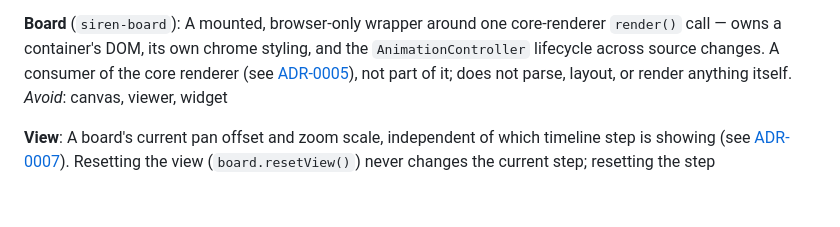
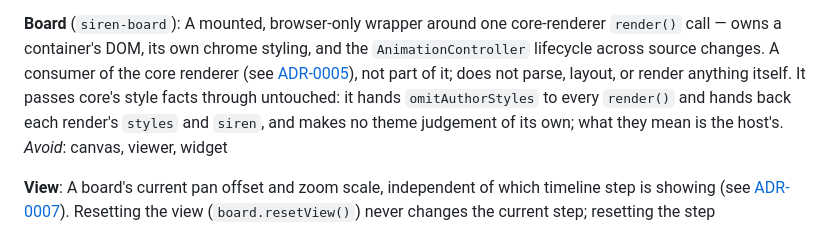
Before and after one commit to Ginz9013/siren, a Markdown page: CONTEXT.md, the part around the change. Rendered like a GitHub page; blank space fills up the shorter version.

Commit message:
docs: say in the Board entry that board passes style facts through and judges no theme
Review fix-up for T6: the ticket's glossary line was left for after T8, which
owned CONTEXT.md while both ran.

Ticket: siren-theme-semantic-blocks/T6 (01M5964S4MZ9T2MT0TFDJY22AR)
Co-Authored-By: Claude Opus 5.5 <noreply@anthropic.com>

```diff
--- a/CONTEXT.md
+++ b/CONTEXT.md
@@ -90,6 +90,9 @@ A mounted, browser-only wrapper around one core-renderer `render()` call — own
 its own chrome styling, and the `AnimationController` lifecycle across source changes. A consumer
 of the core renderer (see [ADR-0005](docs/adr/0005-board-is-a-separate-package-that-owns-calling-render.md)),
 not part of it; does not parse, layout, or render anything itself.
+It passes core's style facts through untouched: it hands `omitAuthorStyles` to every `render()`
+and hands back each render's `styles` and `siren`, and makes no theme judgement of its own; what
+they mean is the host's.
 _Avoid_: canvas, viewer, widget
 
 **View**:
```
